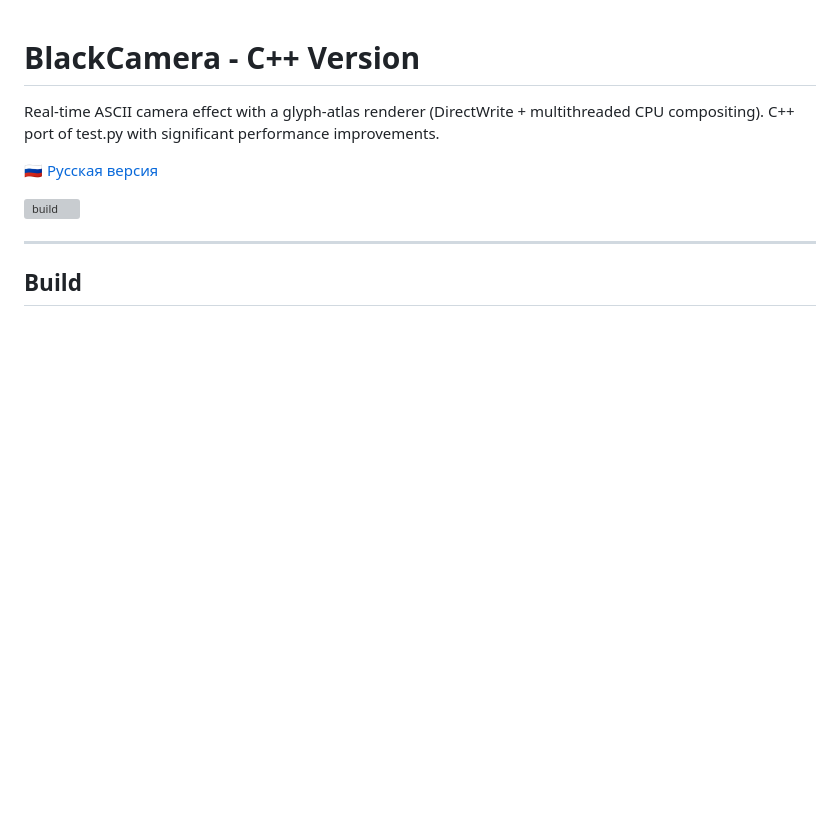
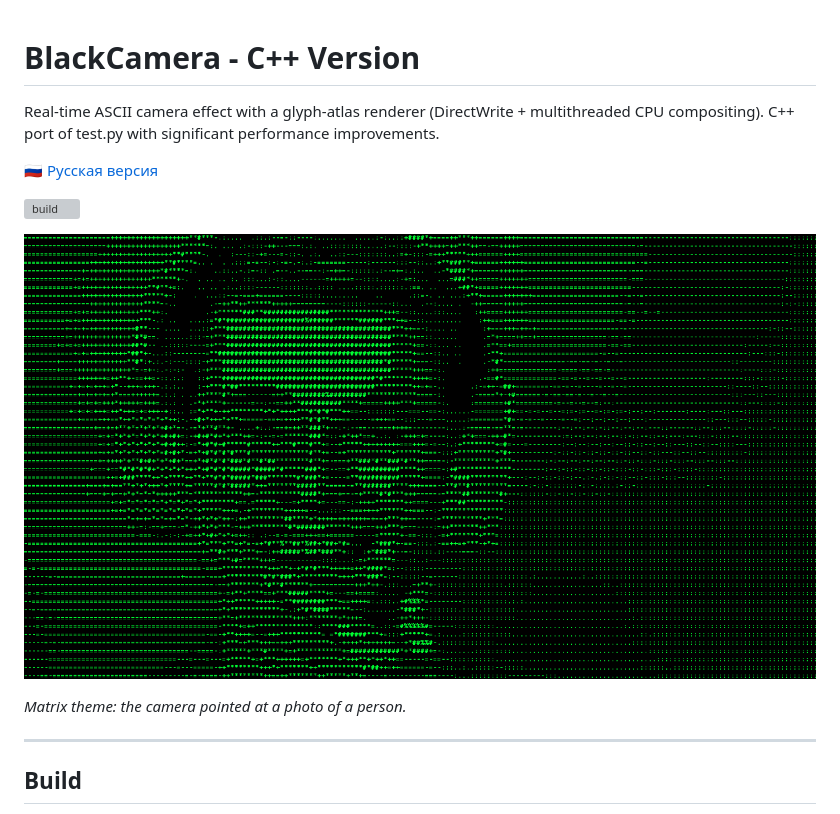
Before and after one commit to Jop3r/BlackCamera, a Markdown page: README.md, the part around the change. Rendered like a GitHub page; pictures changed too: docs/screenshot.png (added); blank space fills up the shorter version; grey boxes are pictures that could not be loaded.

```diff
--- a/README.md
+++ b/README.md
@@ -5,6 +5,10 @@ Real-time ASCII camera effect with a glyph-atlas renderer (DirectWrite + multith
 [🇷🇺 Русская версия](README_RU.md)
 
 [![build](https://github.com/Jop3r/BlackCamera/actions/workflows/build.yml/badge.svg)](https://github.com/Jop3r/BlackCamera/actions/workflows/build.yml)
+
+![BlackCamera: camera image turned into green ASCII characters](docs/screenshot.png)
+
+*Matrix theme: the camera pointed at a photo of a person.*
 
 ---
 
```
Also changed, not shown: README_RU.md (+4 -0 lines).
